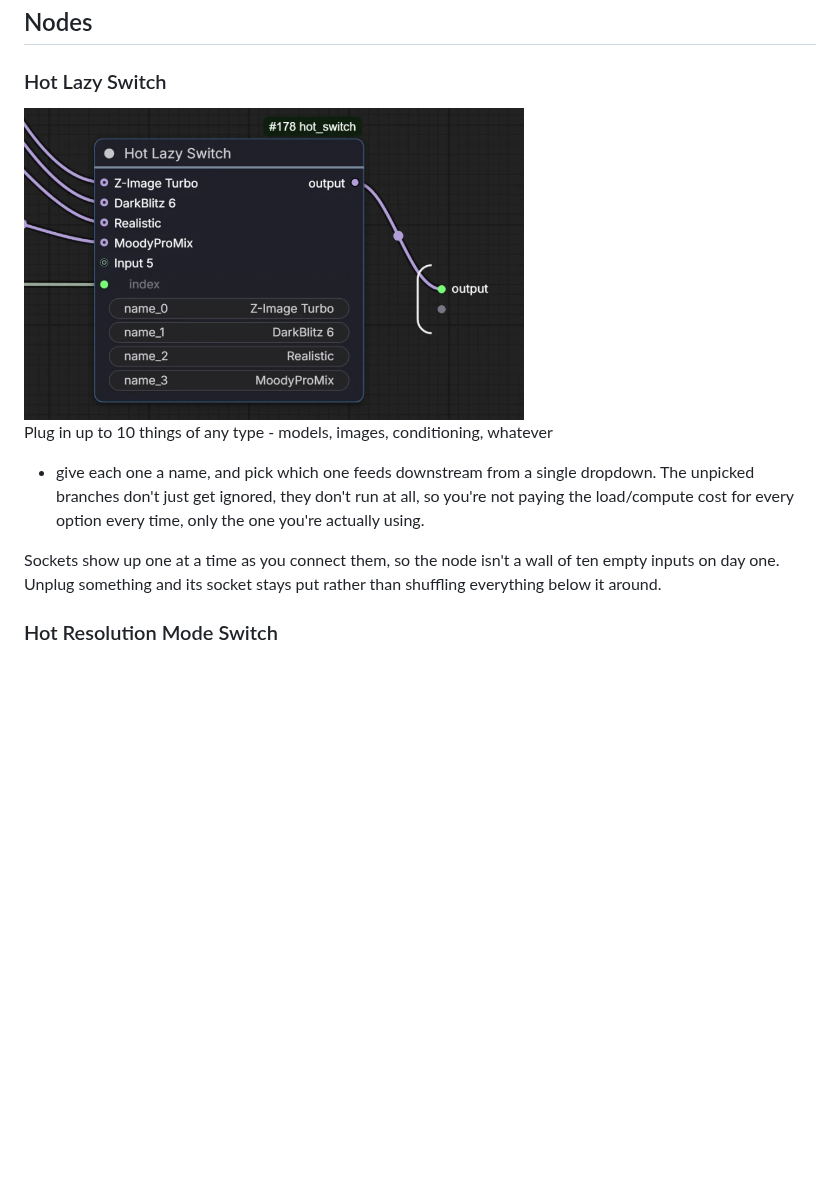
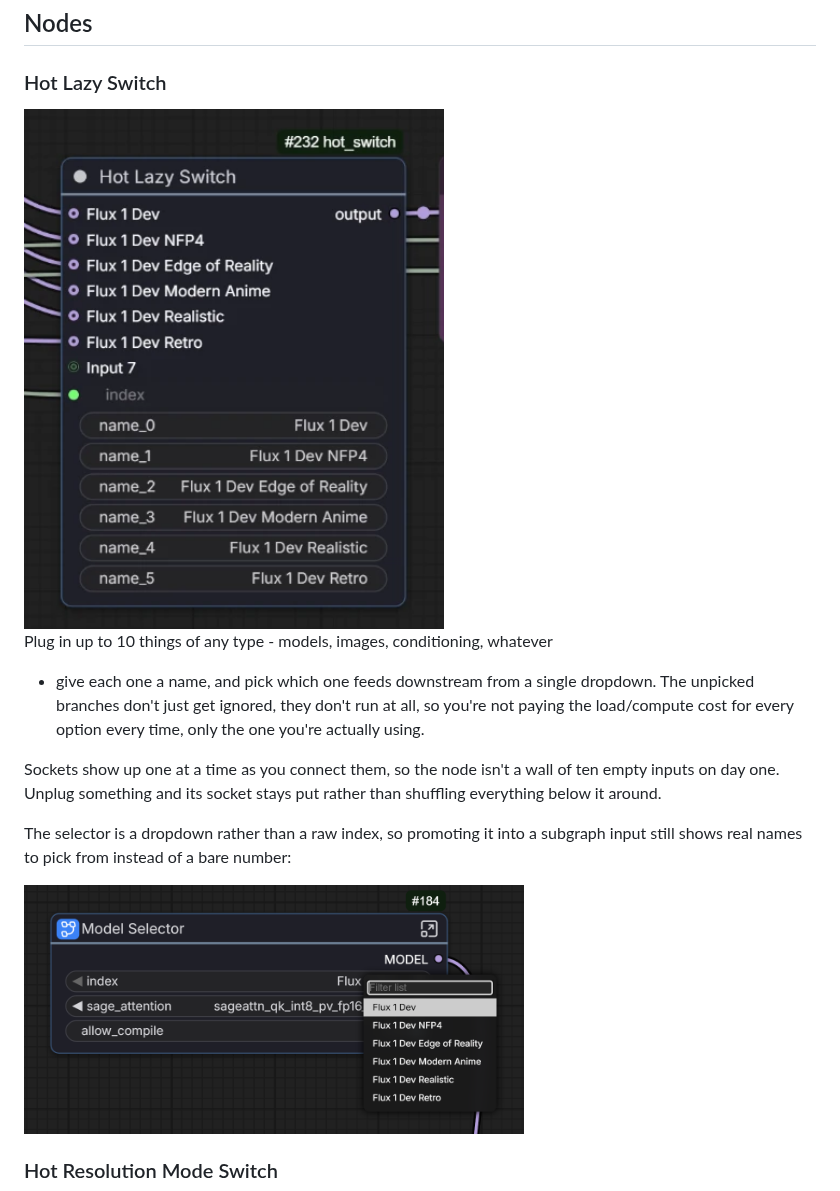
Before and after one commit to Bloodwolfb/ComfyUI-HotSwitches, a Markdown page: README.md, the part around the change. Rendered like a GitHub page; pictures changed too: docs/images/hot-lazy-switch-subgraph.png (added), docs/images/hot-lazy-switch.png; blank space fills up the shorter version.

Commit message:
Swap Hot Lazy Switch screenshot for an SFW one
The previous shot's node labels (DarkBlitz 6, MoodyProMix) read as an
inside reference to a specific model community even with no explicit
NSFW text visible. Replaced with a Flux 1 Dev variant lineup instead,
and added a second screenshot showing the index selector promoted into
a subgraph input with real names in a filterable dropdown - visual
proof of the behavior the README already describes in prose.

Co-Authored-By: Claude Sonnet 5 <noreply@anthropic.com>

```diff
--- a/README.md
+++ b/README.md
@@ -11,7 +11,7 @@ that. Pick from a dropdown, keep working.
 
 ### Hot Lazy Switch
 
-<img src="docs/images/hot-lazy-switch.png" alt="Hot Lazy Switch node with four named model inputs" width="500">
+<img src="docs/images/hot-lazy-switch.png" alt="Hot Lazy Switch node with six named model inputs" width="420">
 
 Plug in up to 10 things of any type - models, images, conditioning, whatever
 - give each one a name, and pick which one feeds downstream from a single
@@ -22,6 +22,11 @@ only the one you're actually using.
 Sockets show up one at a time as you connect them, so the node isn't a wall
 of ten empty inputs on day one. Unplug something and its socket stays put
 rather than shuffling everything below it around.
+
+The selector is a dropdown rather than a raw index, so promoting it into a
+subgraph input still shows real names to pick from instead of a bare number:
+
+<img src="docs/images/hot-lazy-switch-subgraph.png" alt="The index selector promoted to a subgraph input, showing a filterable dropdown of real names" width="500">
 
 ### Hot Resolution Mode Switch
 
```
